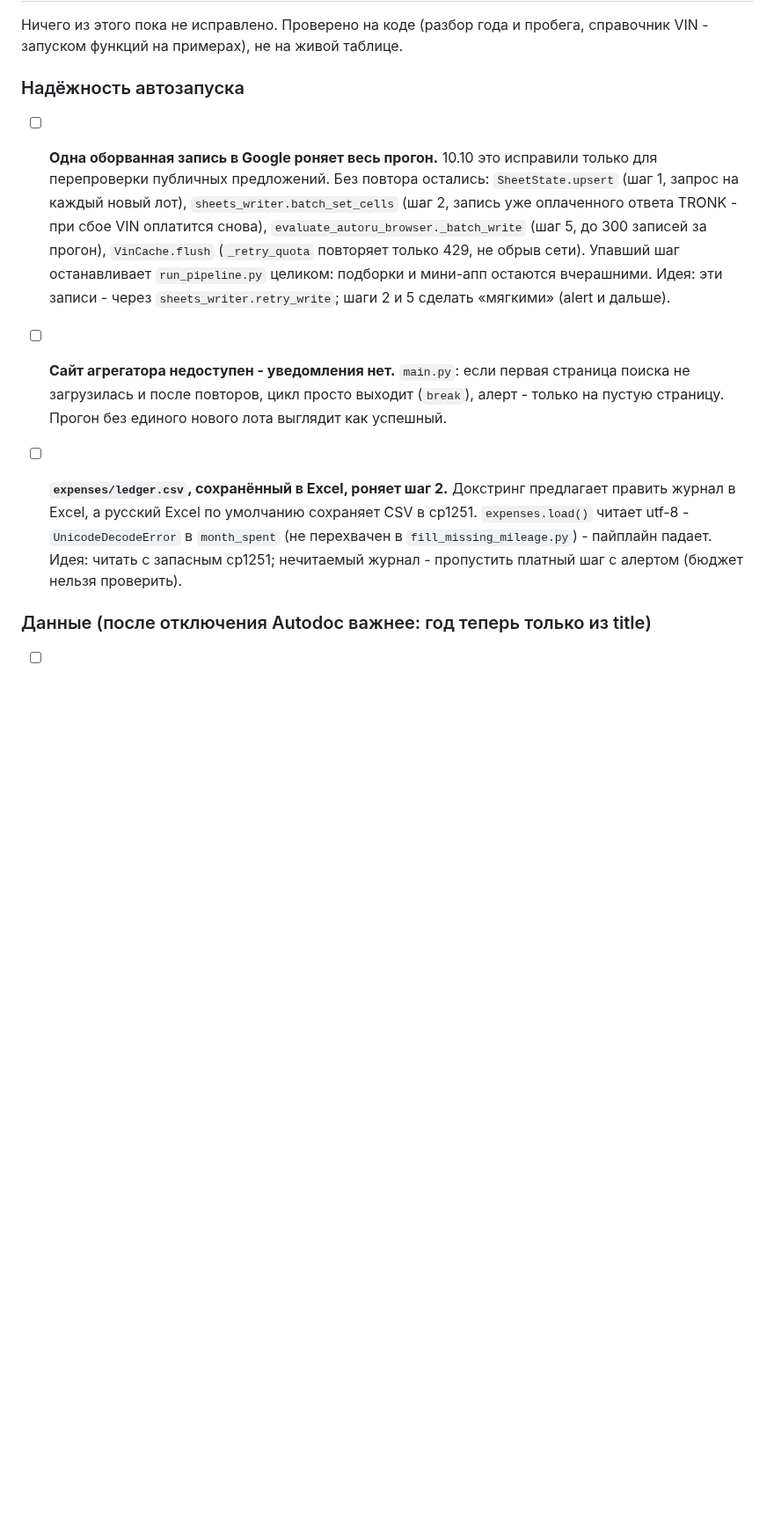
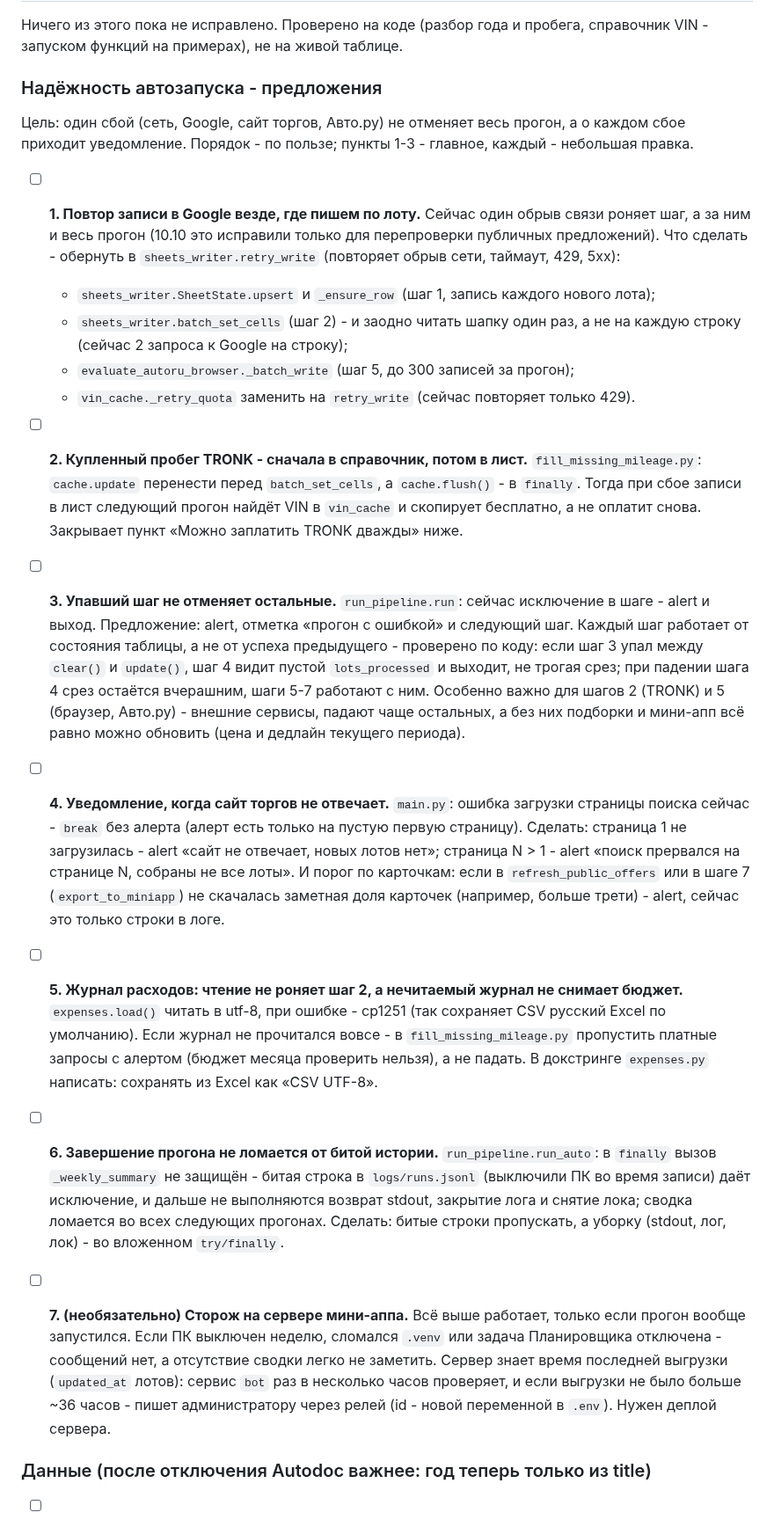
Before and after one commit to sc1msc/tradesparser, a Markdown page: TODO.md, the part around one of its changes. Shown at 88% size. Rendered like a GitHub page; blank space fills up the shorter version.

Commit message:
TODO: предложения по надёжности автозапуска
Раздел ревью 11.10 про надёжность переписан в план: повтор записи в Google
везде, где пишем по лоту; купленный пробег TRONK - сначала в справочник;
упавший шаг не отменяет остальные; алерты на недоступный сайт торгов;
чтение журнала расходов из Excel; защищённое завершение прогона; сторож
выгрузок на сервере мини-аппа (необязательно).

Co-Authored-By: Claude Opus 5.5 <noreply@anthropic.com>
Claude-Session: https://claude.ai/code/session_01LLnaUgncxTwEwgvyVAVBrA

```diff
--- a/TODO.md
+++ b/TODO.md
@@ -7,25 +7,58 @@
 Ничего из этого пока не исправлено. Проверено на коде (разбор года и пробега, справочник VIN -
 запуском функций на примерах), не на живой таблице.
 
-### Надёжность автозапуска
+### Надёжность автозапуска - предложения
 
-- [ ] **Одна оборванная запись в Google роняет весь прогон.** 10.10 это исправили только для
-  перепроверки публичных предложений. Без повтора остались: `SheetState.upsert` (шаг 1, запрос на
-  каждый новый лот), `sheets_writer.batch_set_cells` (шаг 2, запись уже оплаченного ответа TRONK -
-  при сбое VIN оплатится снова), `evaluate_autoru_browser._batch_write` (шаг 5, до 300 записей
-  за прогон), `VinCache.flush` (`_retry_quota` повторяет только 429, не обрыв сети). Упавший шаг
-  останавливает `run_pipeline.py` целиком: подборки и мини-апп остаются вчерашними. Идея: эти
-  записи - через `sheets_writer.retry_write`; шаги 2 и 5 сделать «мягкими» (alert и дальше).
+Цель: один сбой (сеть, Google, сайт торгов, Авто.ру) не отменяет весь прогон, а о каждом сбое
+приходит уведомление. Порядок - по пользе; пункты 1-3 - главное, каждый - небольшая правка.
 
-- [ ] **Сайт агрегатора недоступен - уведомления нет.** `main.py`: если первая страница поиска
-  не загрузилась и после повторов, цикл просто выходит (`break`), алерт - только на пустую
-  страницу. Прогон без единого нового лота выглядит как успешный.
+- [ ] **1. Повтор записи в Google везде, где пишем по лоту.** Сейчас один обрыв связи роняет шаг,
+  а за ним и весь прогон (10.10 это исправили только для перепроверки публичных предложений).
+  Что сделать - обернуть в `sheets_writer.retry_write` (повторяет обрыв сети, таймаут, 429, 5xx):
+  - `sheets_writer.SheetState.upsert` и `_ensure_row` (шаг 1, запись каждого нового лота);
+  - `sheets_writer.batch_set_cells` (шаг 2) - и заодно читать шапку один раз, а не на каждую
+    строку (сейчас 2 запроса к Google на строку);
+  - `evaluate_autoru_browser._batch_write` (шаг 5, до 300 записей за прогон);
+  - `vin_cache._retry_quota` заменить на `retry_write` (сейчас повторяет только 429).
 
-- [ ] **`expenses/ledger.csv`, сохранённый в Excel, роняет шаг 2.** Докстринг предлагает править
-  журнал в Excel, а русский Excel по умолчанию сохраняет CSV в cp1251. `expenses.load()` читает
-  utf-8 - `UnicodeDecodeError` в `month_spent` (не перехвачен в `fill_missing_mileage.py`) -
-  пайплайн падает. Идея: читать с запасным cp1251; нечитаемый журнал - пропустить платный шаг
-  с алертом (бюджет нельзя проверить).
+- [ ] **2. Купленный пробег TRONK - сначала в справочник, потом в лист.** `fill_missing_mileage.py`:
+  `cache.update` перенести перед `batch_set_cells`, а `cache.flush()` - в `finally`. Тогда при
+  сбое записи в лист следующий прогон найдёт VIN в `vin_cache` и скопирует бесплатно, а не
+  оплатит снова. Закрывает пункт «Можно заплатить TRONK дважды» ниже.
+
+- [ ] **3. Упавший шаг не отменяет остальные.** `run_pipeline.run`: сейчас исключение в шаге -
+  alert и выход. Предложение: alert, отметка «прогон с ошибкой» и следующий шаг. Каждый шаг
+  работает от состояния таблицы, а не от успеха предыдущего - проверено по коду: если шаг 3
+  упал между `clear()` и `update()`, шаг 4 видит пустой `lots_processed` и выходит, не трогая
+  срез; при падении шага 4 срез остаётся вчерашним, шаги 5-7 работают с ним. Особенно важно
+  для шагов 2 (TRONK) и 5 (браузер, Авто.ру) - внешние сервисы, падают чаще остальных, а без
+  них подборки и мини-апп всё равно можно обновить (цена и дедлайн текущего периода).
+
+- [ ] **4. Уведомление, когда сайт торгов не отвечает.** `main.py`: ошибка загрузки страницы
+  поиска сейчас - `break` без алерта (алерт есть только на пустую первую страницу). Сделать:
+  страница 1 не загрузилась - alert «сайт не отвечает, новых лотов нет»; страница N > 1 -
+  alert «поиск прервался на странице N, собраны не все лоты». И порог по карточкам: если в
+  `refresh_public_offers` или в шаге 7 (`export_to_miniapp`) не скачалась заметная доля
+  карточек (например, больше трети) - alert, сейчас это только строки в логе.
+
+- [ ] **5. Журнал расходов: чтение не роняет шаг 2, а нечитаемый журнал не снимает бюджет.**
+  `expenses.load()` читать в utf-8, при ошибке - cp1251 (так сохраняет CSV русский Excel по
+  умолчанию). Если журнал не прочитался вовсе - в `fill_missing_mileage.py` пропустить платные
+  запросы с алертом (бюджет месяца проверить нельзя), а не падать. В докстринге `expenses.py`
+  написать: сохранять из Excel как «CSV UTF-8».
+
+- [ ] **6. Завершение прогона не ломается от битой истории.** `run_pipeline.run_auto`: в `finally`
+  вызов `_weekly_summary` не защищён - битая строка в `logs/runs.jsonl` (выключили ПК во время
+  записи) даёт исключение, и дальше не выполняются возврат stdout, закрытие лога и снятие лока;
+  сводка ломается во всех следующих прогонах. Сделать: битые строки пропускать, а уборку
+  (stdout, лог, лок) - во вложенном `try/finally`.
+
+- [ ] **7. (необязательно) Сторож на сервере мини-аппа.** Всё выше работает, только если прогон
+  вообще запустился. Если ПК выключен неделю, сломался `.venv` или задача Планировщика
+  отключена - сообщений нет, а отсутствие сводки легко не заметить. Сервер знает время
+  последней выгрузки (`updated_at` лотов): сервис `bot` раз в несколько часов проверяет, и если
+  выгрузки не было больше ~36 часов - пишет администратору через релей (id - новой переменной
+  в `.env`). Нужен деплой сервера.
 
 ### Данные (после отключения Autodoc важнее: год теперь только из title)
 
```
Also changed, not shown: other parts of TODO.md (+1 -3 lines).
